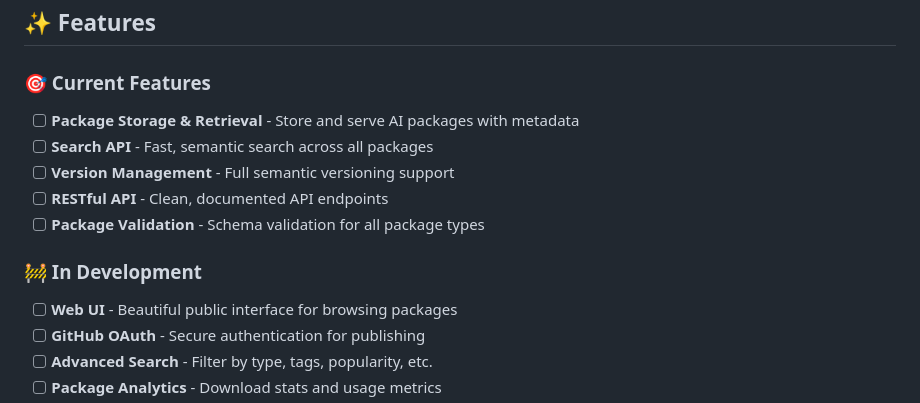
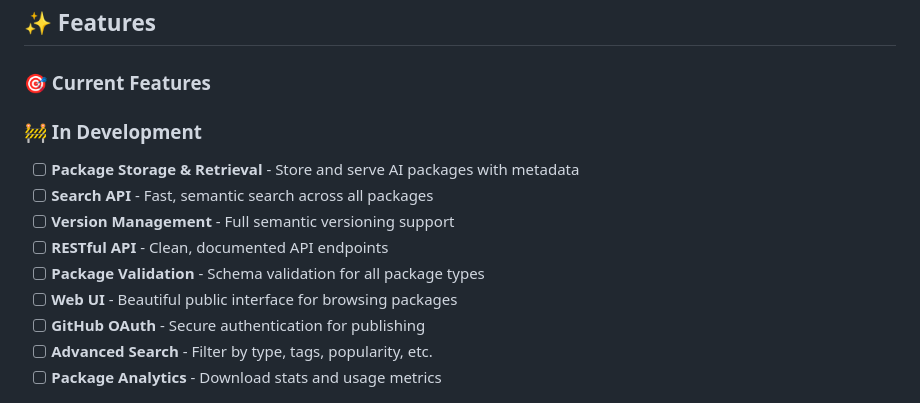
Before and after one commit to agenthubcli/registry, a Markdown page: README.md, the part around the change. Rendered like a GitHub page.

Commit message:
Fix information

```diff
--- a/README.md
+++ b/README.md
@@ -27,14 +27,13 @@ Think of it as "npm for AI" – but specifically designed for the unique needs o
 
 ### 🎯 Current Features
 
+### 🚧 In Development
+
 - [ ] **Package Storage & Retrieval** - Store and serve AI packages with metadata
 - [ ] **Search API** - Fast, semantic search across all packages
 - [ ] **Version Management** - Full semantic versioning support
 - [ ] **RESTful API** - Clean, documented API endpoints
 - [ ] **Package Validation** - Schema validation for all package types
-
-### 🚧 In Development
-
 - [ ] **Web UI** - Beautiful public interface for browsing packages
 - [ ] **GitHub OAuth** - Secure authentication for publishing
 - [ ] **Advanced Search** - Filter by type, tags, popularity, etc.
```
